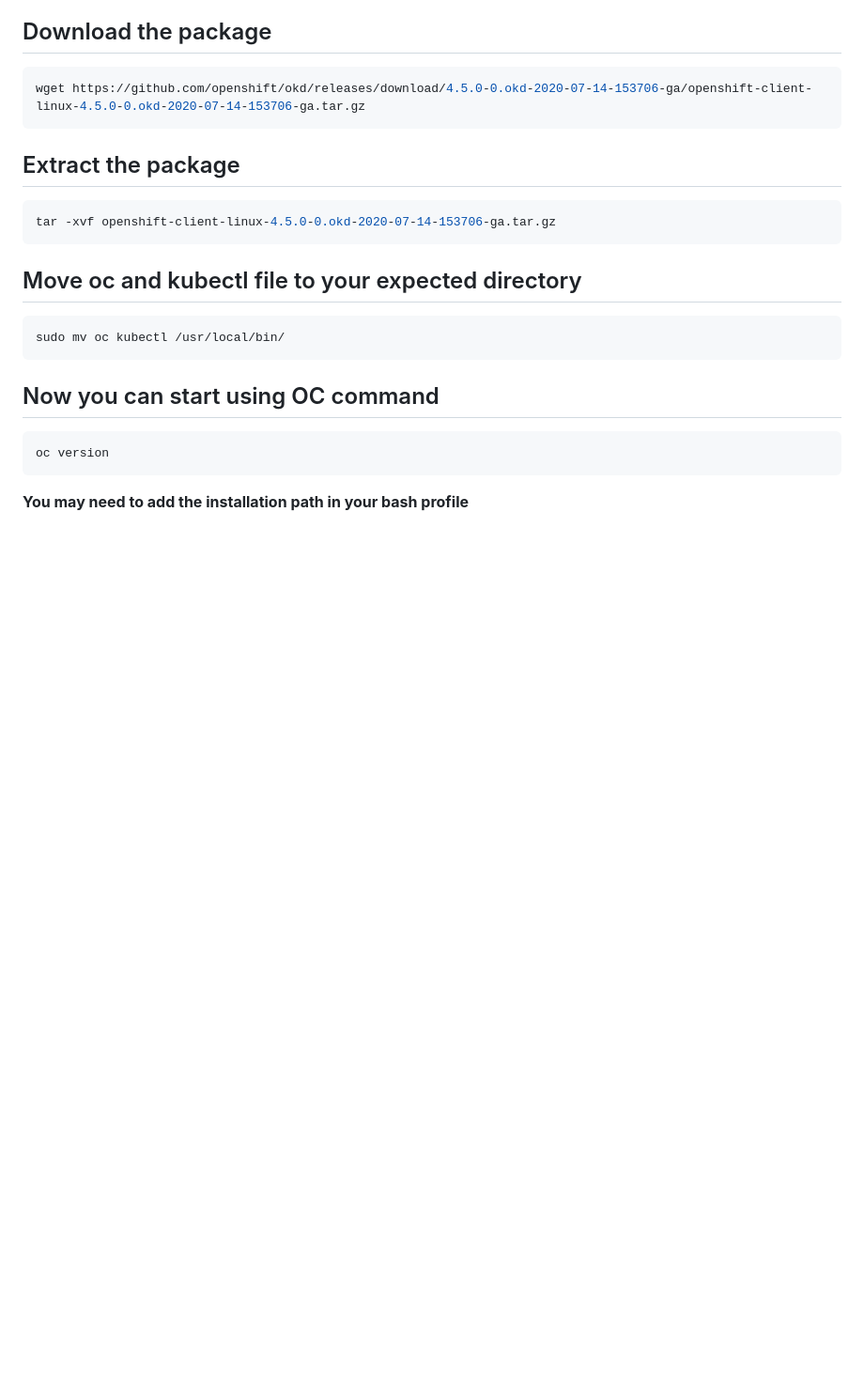
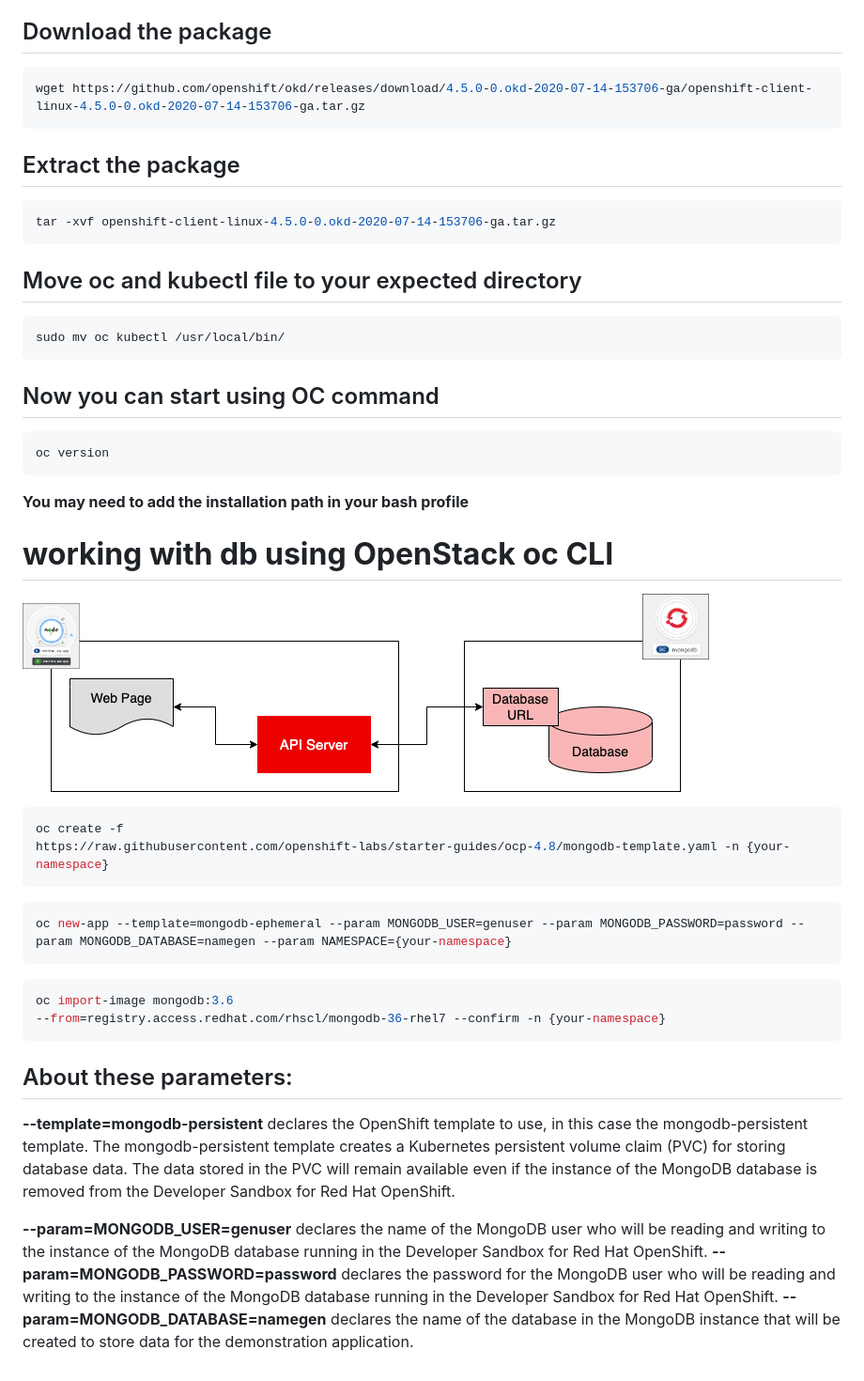
Before and after one commit to AssahBismarkabah/Devops-tools, a Markdown page: README.md, the part around the change. Shown: that part at 94% size. GitHub-like rendering; pictures changed too: rh-openshift/image.png (added); blank space fills up the shorter version.

Commit message:
added db config using oc cli

````diff
--- a/README.md
+++ b/README.md
@@ -31,3 +31,28 @@ oc version
 ```
 
 **You may need to add the installation path in your bash profile**
+
+# **working with db using OpenStack oc CLI**
+
+![alt text](rh-openshift/image.png)
+
+```bash
+oc create -f
+https://raw.githubusercontent.com/openshift-labs/starter-guides/ocp-4.8/mongodb-template.yaml -n {your-namespace}
+```
+```bash
+oc new-app --template=mongodb-ephemeral --param MONGODB_USER=genuser --param MONGODB_PASSWORD=password --param MONGODB_DATABASE=namegen --param NAMESPACE={your-namespace}
+```
+
+```bash
+oc import-image mongodb:3.6
+--from=registry.access.redhat.com/rhscl/mongodb-36-rhel7 --confirm -n {your-namespace}
+```
+
+## About these parameters:
+
+**--template=mongodb-persistent**  declares the OpenShift template to use, in this case the mongodb-persistent template. The mongodb-persistent template creates a Kubernetes persistent volume claim (PVC) for storing database data. The data stored in the PVC will remain available even if the instance of the MongoDB database is removed from the Developer Sandbox for Red Hat OpenShift.
+
+**--param=MONGODB_USER=genuser** declares the name of the MongoDB user who will be reading and writing to the instance of the MongoDB database running in the Developer Sandbox for Red Hat OpenShift.
+**--param=MONGODB_PASSWORD=password** declares the password for the MongoDB user who will be reading and writing to the instance of the MongoDB database running in the Developer Sandbox for Red Hat OpenShift.
+**--param=MONGODB_DATABASE=namegen** declares the name of the database in the MongoDB instance that will be created to store data for the demonstration application.
````
